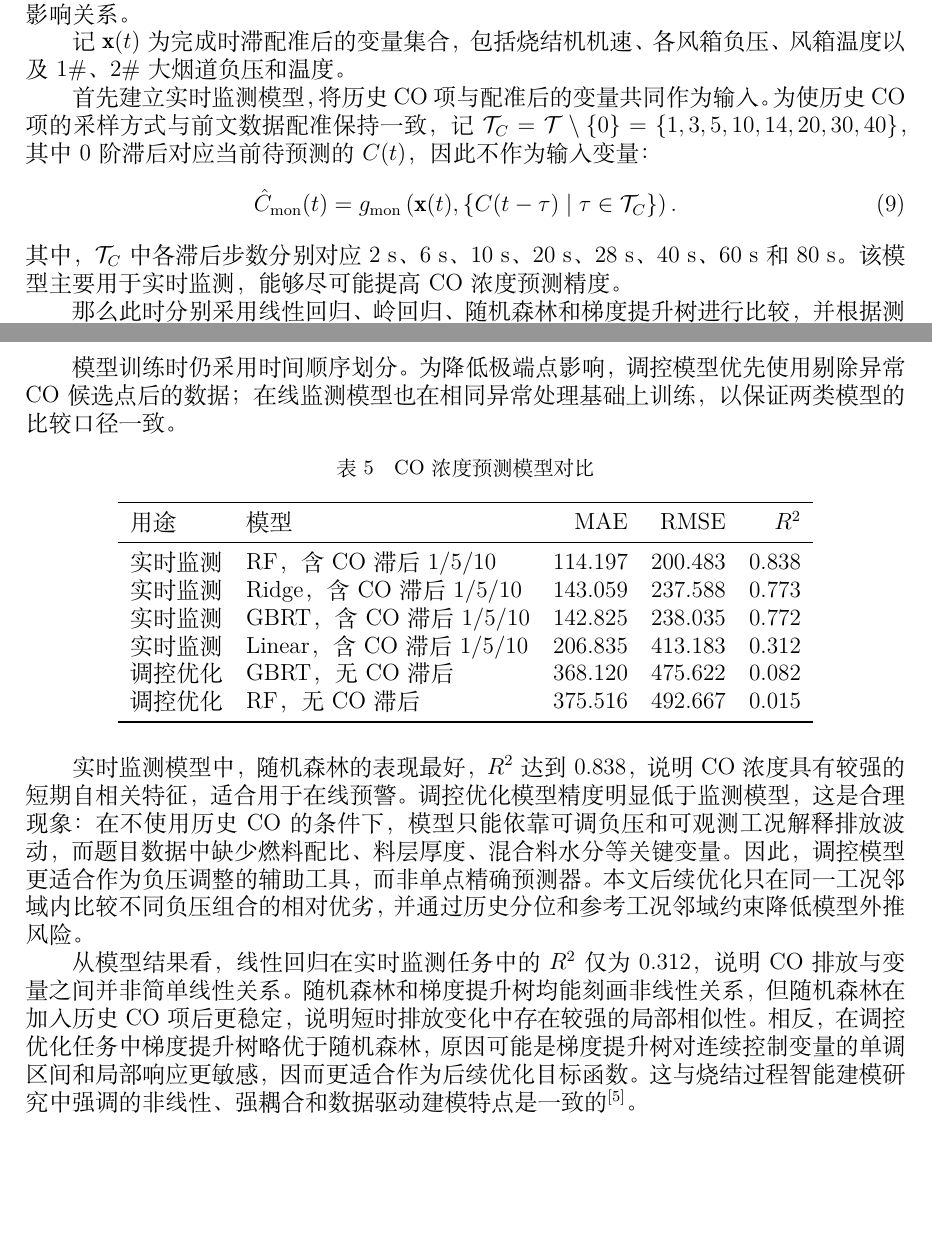
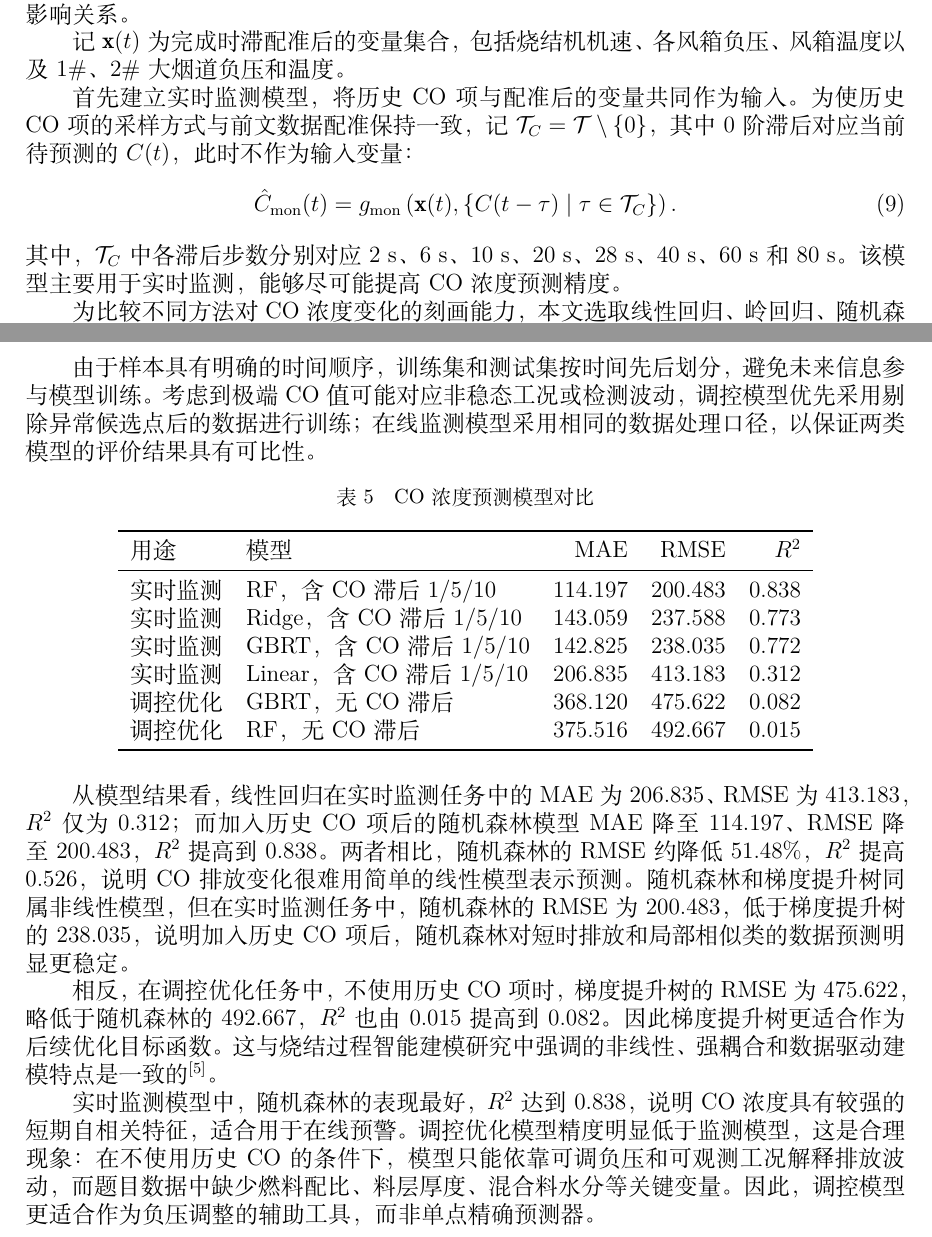
Before and after one commit to junfan184-lgtm/2026A-new, a LaTeX document (latex/main.tex): two parts of pages 9 and 10 of 17, joined at a grey line, cut so that both start at the same text, the shorter picture padded with empty space. Compiled offline with XeLaTeX; a missing font is replaced by an installed copy or a similar font.

Commit message:
问题二

```diff
--- a/latex/main.tex
+++ b/latex/main.tex
@@ -447,7 +447,7 @@ r_{j,\tau}
 记 $\mathbf{x}(t)$ 为完成时滞配准后的变量集合，包括烧结机机速、各风箱负压、风箱温度以及 1\#、2\# 大烟道负压和温度。
 
 首先建立实时监测模型，将历史 \CO 项与配准后的变量共同作为输入。为使历史 \CO 项的采样方式与前文数据配准保持一致，记
-$\mathcal{T}_{C}=\mathcal{T}\setminus\{0\}=\{1,3,5,10,14,20,30,40\}$，其中 0 阶滞后对应当前待预测的 $C(t)$，因此不作为输入变量：
+$\mathcal{T}_{C}=\mathcal{T}\setminus\{0\}$，其中 0 阶滞后对应当前待预测的 $C(t)$，此时不作为输入变量：
 \begin{equation}
 \hat C_{\mathrm{mon}}(t)
 =
@@ -458,9 +458,9 @@ g_{\mathrm{mon}}
 \end{equation}
 其中，$\mathcal{T}_{C}$ 中各滞后步数分别对应 2 s、6 s、10 s、20 s、28 s、40 s、60 s 和 80 s。该模型主要用于实时监测，能够尽可能提高 \CO 浓度预测精度。
 
-那么此时分别采用线性回归、岭回归、随机森林和梯度提升树进行比较，并根据测试集 MAE、RMSE 和 $R^2$ 评价预测效果。
+为比较不同方法对 \CO 浓度变化的刻画能力，本文选取线性回归、岭回归、随机森林和梯度提升树作为候选模型，并在测试集上采用 MAE、RMSE 和 $R^2$ 评价预测效果。
 
-模型训练时仍采用时间顺序划分。为降低极端点影响，调控模型优先使用剔除异常 \CO 候选点后的数据；在线监测模型也在相同异常处理基础上训练，以保证两类模型的比较口径一致。
+由于样本具有明确的时间顺序，训练集和测试集按时间先后划分，避免未来信息参与模型训练。考虑到极端 \CO 值可能对应非稳态工况或检测波动，调控模型优先采用剔除异常候选点后的数据进行训练；在线监测模型采用相同的数据处理口径，以保证两类模型的评价结果具有可比性。
 
 \begin{longtable}{l l r r r}
 \caption{\CO 浓度预测模型对比}\\
@@ -483,9 +483,11 @@ g_{\mathrm{mon}}
 调控优化 & RF，无 \CO 滞后 & 375.516 & 492.667 & 0.015 \\
 \end{longtable}
 
-实时监测模型中，随机森林的表现最好，$R^2$ 达到 0.838，说明 \CO 浓度具有较强的短期自相关特征，适合用于在线预警。调控优化模型精度明显低于监测模型，这是合理现象：在不使用历史 \CO 的条件下，模型只能依靠可调负压和可观测工况解释排放波动，而题目数据中缺少燃料配比、料层厚度、混合料水分等关键变量。因此，调控模型更适合作为负压调整的辅助工具，而非单点精确预测器。本文后续优化只在同一工况邻域内比较不同负压组合的相对优劣，并通过历史分位和参考工况邻域约束降低模型外推风险。
+从模型结果看，线性回归在实时监测任务中的 MAE 为 206.835、RMSE 为 413.183，$R^2$ 仅为 0.312；而加入历史 \CO 项后的随机森林模型 MAE 降至 114.197、RMSE 降至 200.483，$R^2$ 提高到 0.838。两者相比，随机森林的 RMSE 约降低 51.48\%，$R^2$ 提高 0.526，说明 \CO 排放变化很难用简单的线性模型表示预测。随机森林和梯度提升树同属非线性模型，但在实时监测任务中，随机森林的 RMSE 为 200.483，低于梯度提升树的 238.035，说明加入历史 \CO 项后，随机森林对短时排放和局部相似类的数据预测明显更稳定。
 
-从模型结果看，线性回归在实时监测任务中的 $R^2$ 仅为 0.312，说明 \CO 排放与变量之间并非简单线性关系。随机森林和梯度提升树均能刻画非线性关系，但随机森林在加入历史 \CO 项后更稳定，说明短时排放变化中存在较强的局部相似性。相反，在调控优化任务中梯度提升树略优于随机森林，原因可能是梯度提升树对连续控制变量的单调区间和局部响应更敏感，因而更适合作为后续优化目标函数。这与烧结过程智能建模研究中强调的非线性、强耦合和数据驱动建模特点是一致的\cite{gong2024deeplearning}。
+相反，在调控优化任务中，不使用历史 \CO 项时，梯度提升树的 RMSE 为 475.622，略低于随机森林的 492.667，$R^2$ 也由 0.015 提高到 0.082。因此梯度提升树更适合作为后续优化目标函数。这与烧结过程智能建模研究中强调的非线性、强耦合和数据驱动建模特点是一致的\cite{gong2024deeplearning}。
+
+实时监测模型中，随机森林的表现最好，$R^2$ 达到 0.838，说明 \CO 浓度具有较强的短期自相关特征，适合用于在线预警。调控优化模型精度明显低于监测模型，这是合理现象：在不使用历史 \CO 的条件下，模型只能依靠可调负压和可观测工况解释排放波动，而题目数据中缺少燃料配比、料层厚度、混合料水分等关键变量。因此，调控模型更适合作为负压调整的辅助工具，而非单点精确预测器。
 
 \subsection{问题三：风箱负压优化调控模型}
 
```
Also changed, not shown: latex/.latexmkrc, latex/latexmkrc, latex/main.pdf (deleted), 1 other file.
